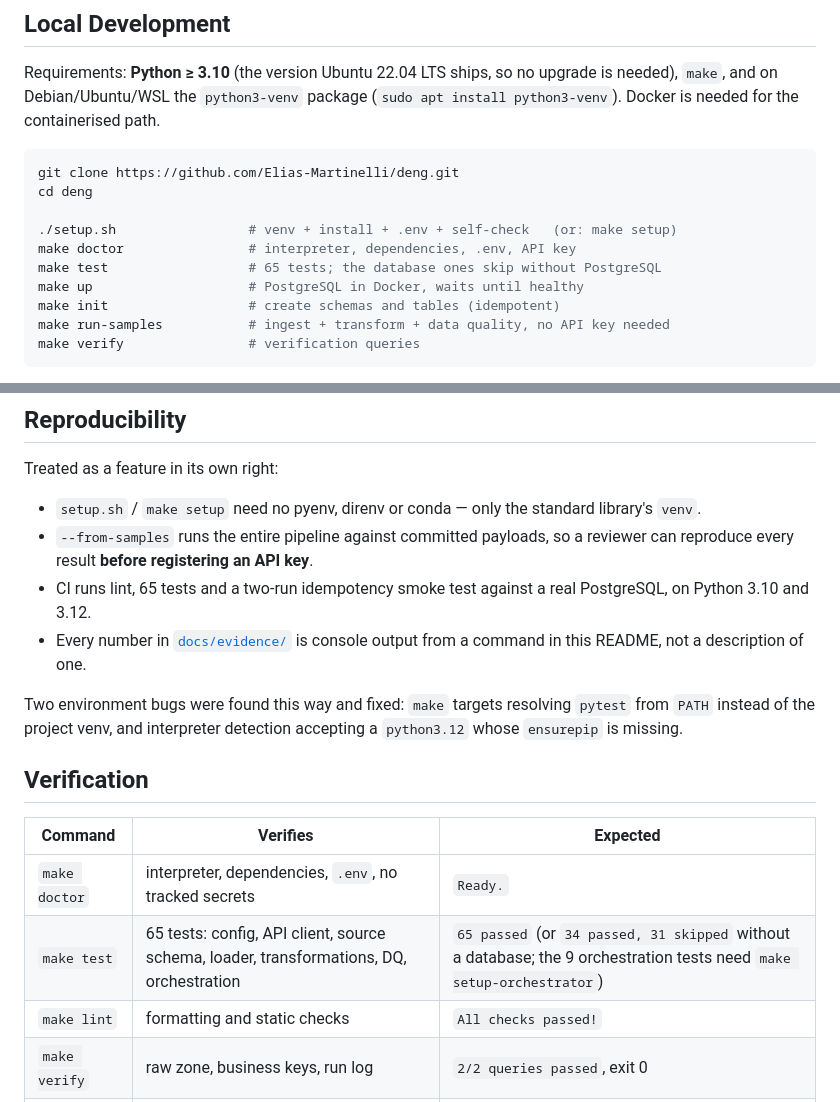
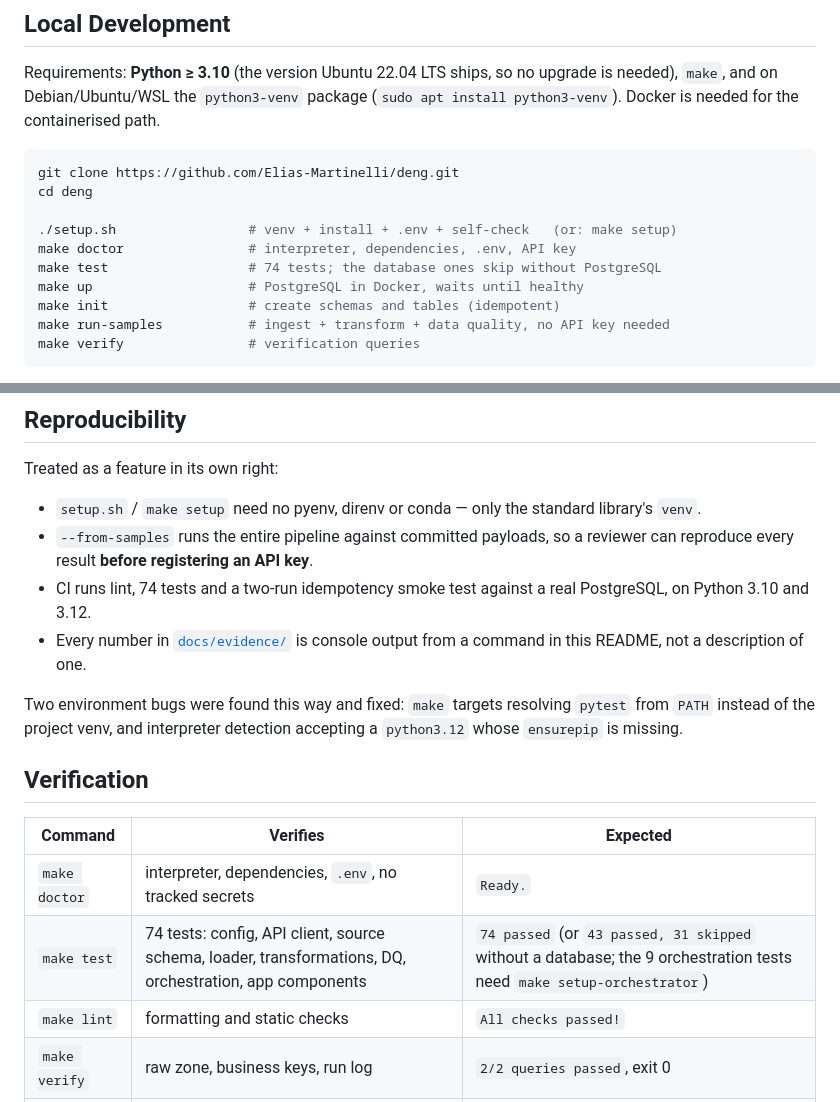
Before and after one commit to Elias-Martinelli/deng, a Markdown page: README.md, 2 parts joined by grey strips. Drawn GitHub-style.

```diff
--- a/README.md
+++ b/README.md
@@ -177,7 +177,7 @@ cd deng
 
 ./setup.sh                 # venv + install + .env + self-check   (or: make setup)
 make doctor                # interpreter, dependencies, .env, API key
-make test                  # 65 tests; the database ones skip without PostgreSQL
+make test                  # 74 tests; the database ones skip without PostgreSQL
 make up                    # PostgreSQL in Docker, waits until healthy
 make init                  # create schemas and tables (idempotent)
 make run-samples           # ingest + transform + data quality, no API key needed
@@ -347,7 +347,7 @@ Treated as a feature in its own right:
   library's `venv`.
 * `--from-samples` runs the entire pipeline against committed payloads, so a
   reviewer can reproduce every result **before registering an API key**.
-* CI runs lint, 65 tests and a two-run idempotency smoke test against a real
+* CI runs lint, 74 tests and a two-run idempotency smoke test against a real
   PostgreSQL, on Python 3.10 and 3.12.
 * Every number in [`docs/evidence/`](docs/evidence/) is console output from a
   command in this README, not a description of one.
@@ -361,7 +361,7 @@ accepting a `python3.12` whose `ensurepip` is missing.
 | Command | Verifies | Expected |
 |---|---|---|
 | `make doctor` | interpreter, dependencies, `.env`, no tracked secrets | `Ready.` |
-| `make test` | 65 tests: config, API client, source schema, loader, transformations, DQ, orchestration | `65 passed` (or `34 passed, 31 skipped` without a database; the 9 orchestration tests need `make setup-orchestrator`) |
+| `make test` | 74 tests: config, API client, source schema, loader, transformations, DQ, orchestration, app components | `74 passed` (or `43 passed, 31 skipped` without a database; the 9 orchestration tests need `make setup-orchestrator`) |
 | `make lint` | formatting and static checks | `All checks passed!` |
 | `make verify` | raw zone, business keys, run log | `2/2 queries passed`, exit 0 |
 | `make dq` | curated-layer data quality | `11/12 checks passed`, exit 0 |
```
Also changed, not shown: other parts of README.md (+26 -10 lines), docs/evidence/local-pipeline-run.md (+64 -3 lines), docs/project-backlog.md (+1 -0 lines), docs/evidence/streamlit-android.png (added), docs/evidence/streamlit-app.png, docs/evidence/streamlit-iphone.png (added), 5 other files.
